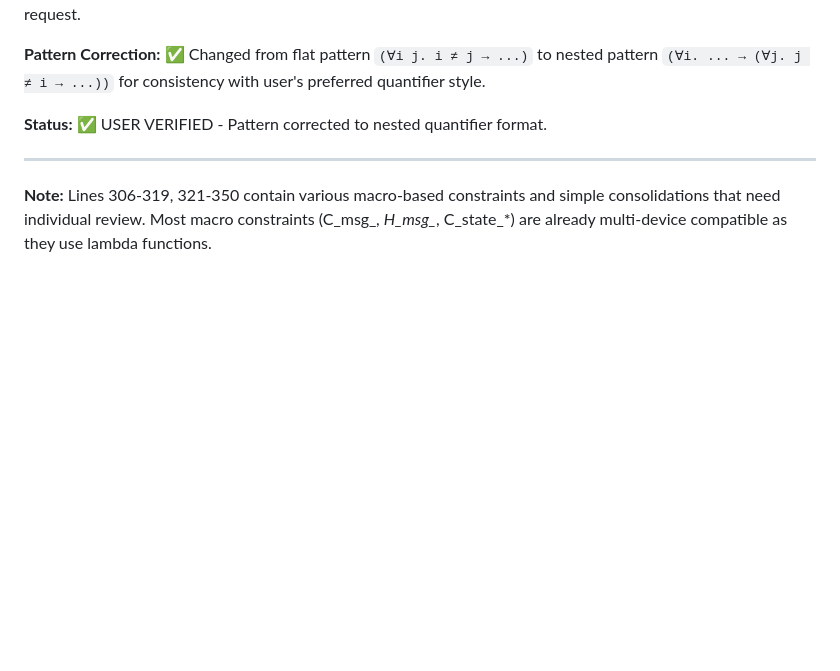
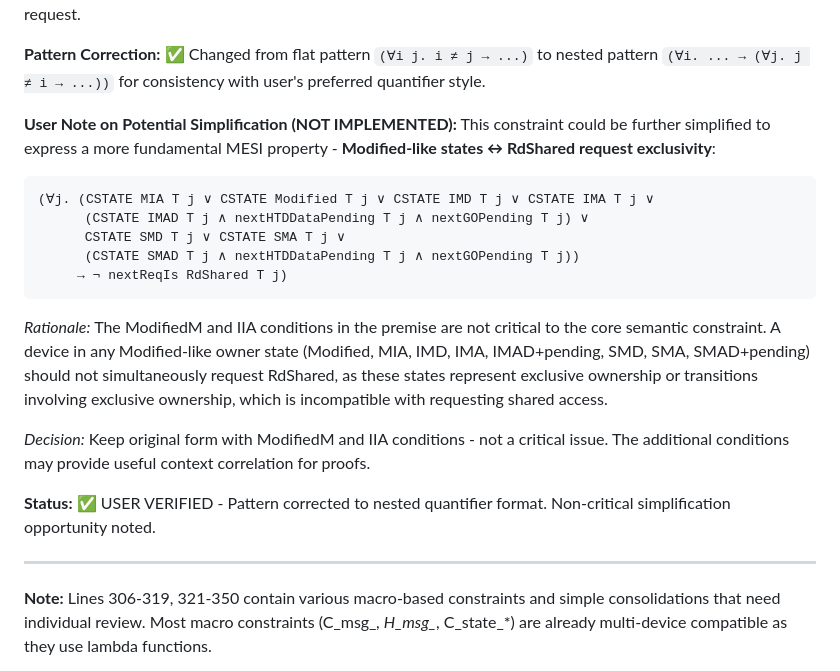
Before and after one commit to hellotommmy/common_all, a Markdown page: betterProofAll/Common/DETAILED_MODIFICATIONS.md, the part around the change. GitHub-like rendering; blank space fills up the shorter version.

Commit message:
docs: add Line 351 potential simplification note

````diff
--- a/betterProofAll/Common/DETAILED_MODIFICATIONS.md
+++ b/betterProofAll/Common/DETAILED_MODIFICATIONS.md
@@ -424,7 +424,20 @@ When host is ModifiedM and device i is IIA, then for any other device j that is
 **Pattern Correction:**
 ✅ Changed from flat pattern `(∀i j. i ≠ j → ...)` to nested pattern `(∀i. ... → (∀j. j ≠ i → ...))` for consistency with user's preferred quantifier style.
 
-**Status:** ✅ USER VERIFIED - Pattern corrected to nested quantifier format.
+**User Note on Potential Simplification (NOT IMPLEMENTED):**
+This constraint could be further simplified to express a more fundamental MESI property - **Modified-like states ↔ RdShared request exclusivity**:
+```isabelle
+(∀j. (CSTATE MIA T j ∨ CSTATE Modified T j ∨ CSTATE IMD T j ∨ CSTATE IMA T j ∨
+      (CSTATE IMAD T j ∧ nextHTDDataPending T j ∧ nextGOPending T j) ∨
+      CSTATE SMD T j ∨ CSTATE SMA T j ∨
+      (CSTATE SMAD T j ∧ nextHTDDataPending T j ∧ nextGOPending T j))
+     → ¬ nextReqIs RdShared T j)
+```
+*Rationale:* The ModifiedM and IIA conditions in the premise are not critical to the core semantic constraint. A device in any Modified-like owner state (Modified, MIA, IMD, IMA, IMAD+pending, SMD, SMA, SMAD+pending) should not simultaneously request RdShared, as these states represent exclusive ownership or transitions involving exclusive ownership, which is incompatible with requesting shared access.
+
+*Decision:* Keep original form with ModifiedM and IIA conditions - not a critical issue. The additional conditions may provide useful context correlation for proofs.
+
+**Status:** ✅ USER VERIFIED - Pattern corrected to nested quantifier format. Non-critical simplification opportunity noted.
 
 ---
 
````
Also changed, not shown: betterProofAll/Common/my_messages.md (+3 -0 lines).
